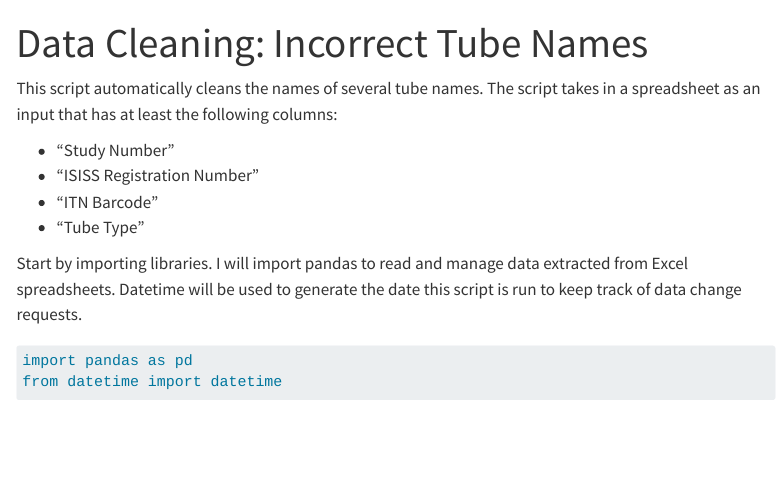
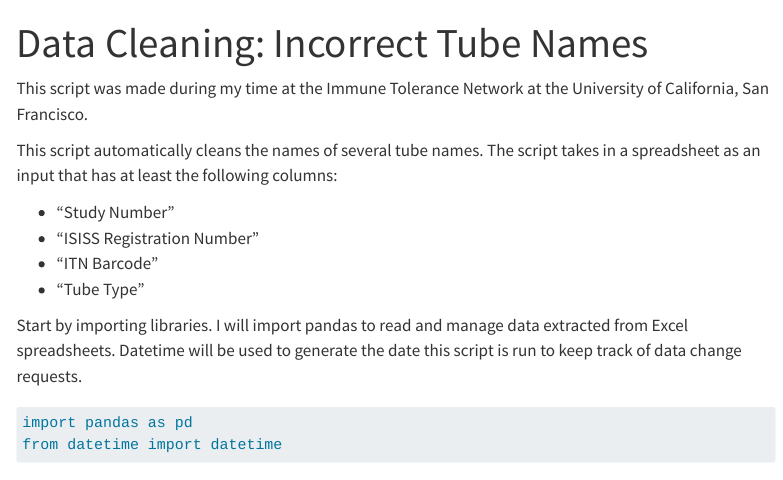
Before and after one commit to serizawalynn/serizawalynn.github.io, a Quarto document (python/correct-tube/data-cleaning.qmd): the page in a window 1100 px wide, from its top. Rendered offline with R 4.5, knitr and Pandoc in place of Quarto, with nearby package versions; menus at the side of the page are left out; long lines of code are wrapped.

Commit message:
Update data-cleaning.qmd
added info on what i did this for

```diff
--- a/python/correct-tube/data-cleaning.qmd
+++ b/python/correct-tube/data-cleaning.qmd
@@ -3,6 +3,8 @@ title: 'Data Cleaning: Incorrect Tube Names'
 jupyter: python3
 ---
 
+
+This script was made during my time at the Immune Tolerance Network at the University of California, San Francisco.
 
 
 This script automatically cleans the names of several tube names. The script takes in a spreadsheet as an input that has at least the following columns:
```
